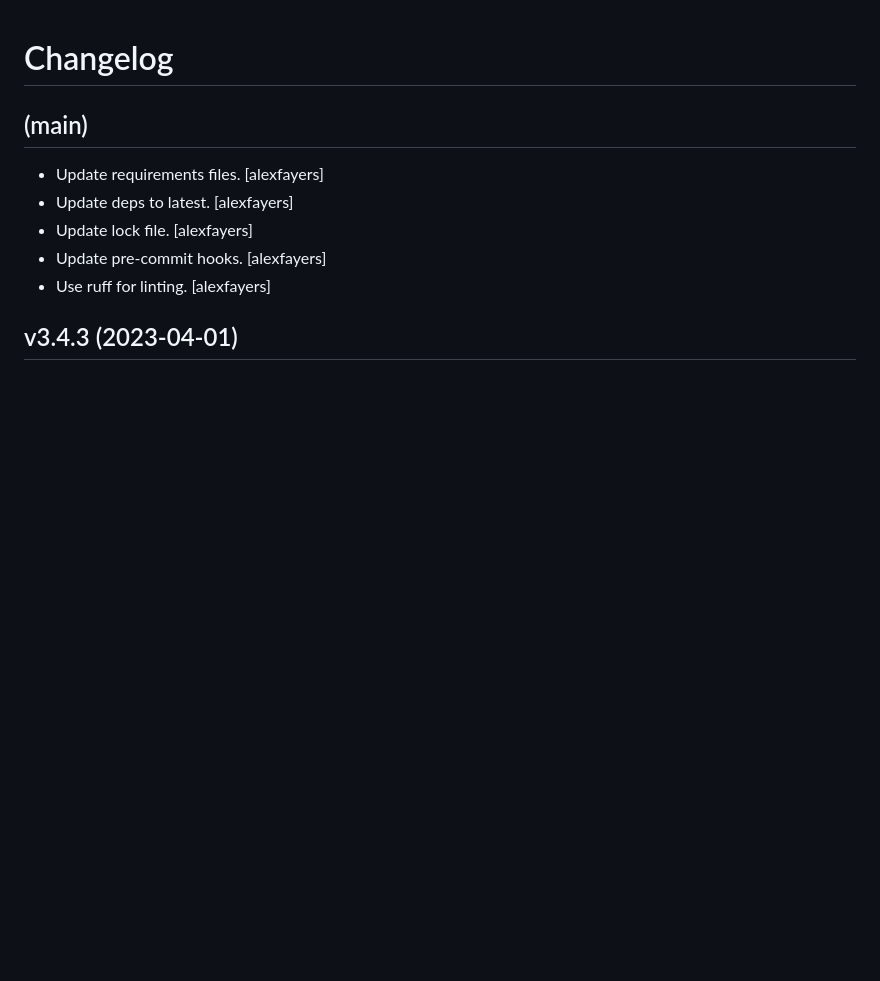
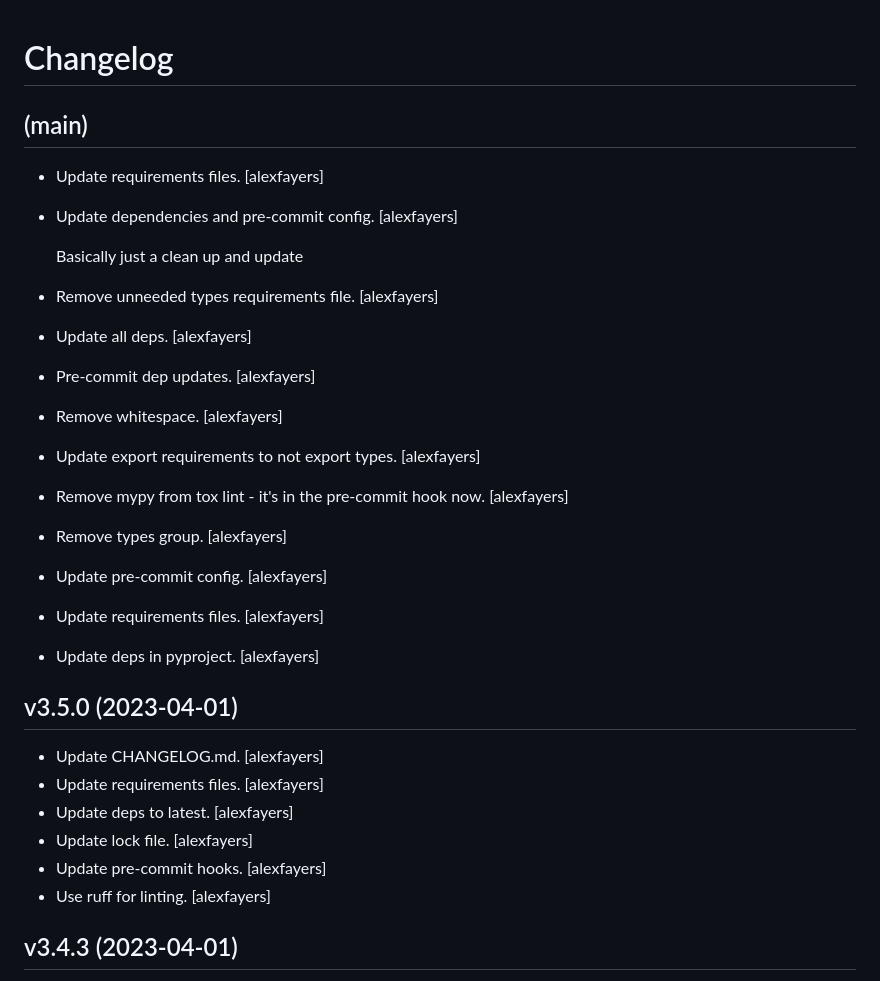
Before and after one commit to alexfayers/new_python_project, a Markdown page: CHANGELOG.md, the part around the change. Rendered like a GitHub page; blank space fills up the shorter version.

```diff
--- a/CHANGELOG.md
+++ b/CHANGELOG.md
@@ -4,6 +4,26 @@ Changelog
 
 (main)
 ------
+- Update requirements files. [alexfayers]
+- Update dependencies and pre-commit config. [alexfayers]
+
+  Basically just a clean up and update
+- Remove unneeded types requirements file. [alexfayers]
+- Update all deps. [alexfayers]
+- Pre-commit dep updates. [alexfayers]
+- Remove whitespace. [alexfayers]
+- Update export requirements to not export types. [alexfayers]
+- Remove mypy from tox lint - it's in the pre-commit hook now.
+  [alexfayers]
+- Remove types group. [alexfayers]
+- Update pre-commit config. [alexfayers]
+- Update requirements files. [alexfayers]
+- Update deps in pyproject. [alexfayers]
+
+
+v3.5.0 (2023-04-01)
+-------------------
+- Update CHANGELOG.md. [alexfayers]
 - Update requirements files. [alexfayers]
 - Update deps to latest. [alexfayers]
 - Update lock file. [alexfayers]
```
